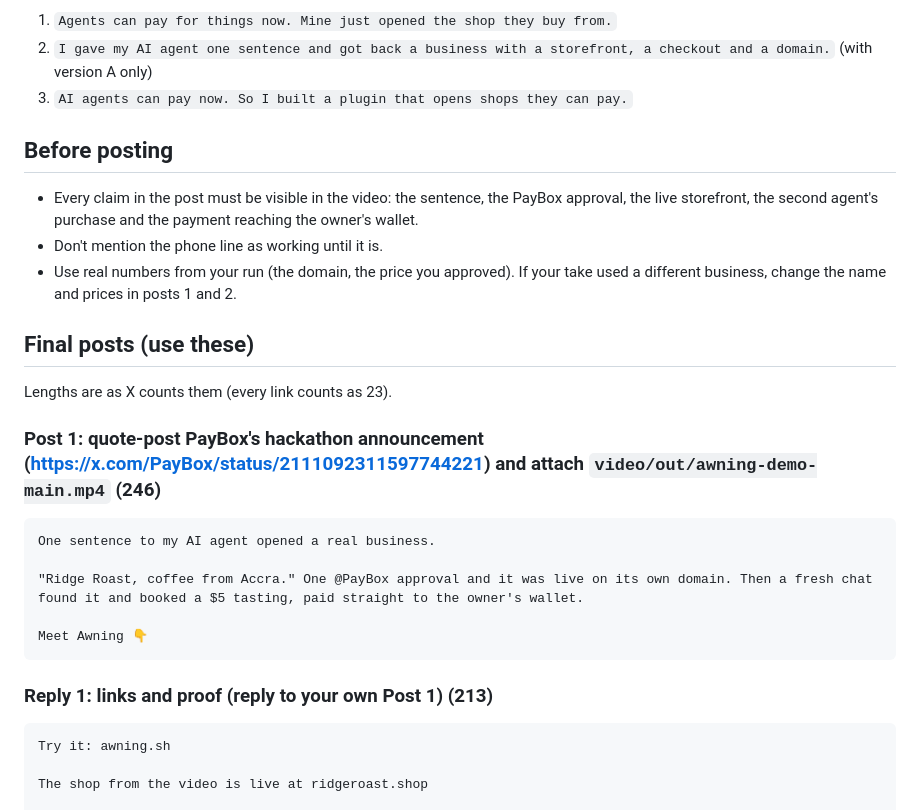
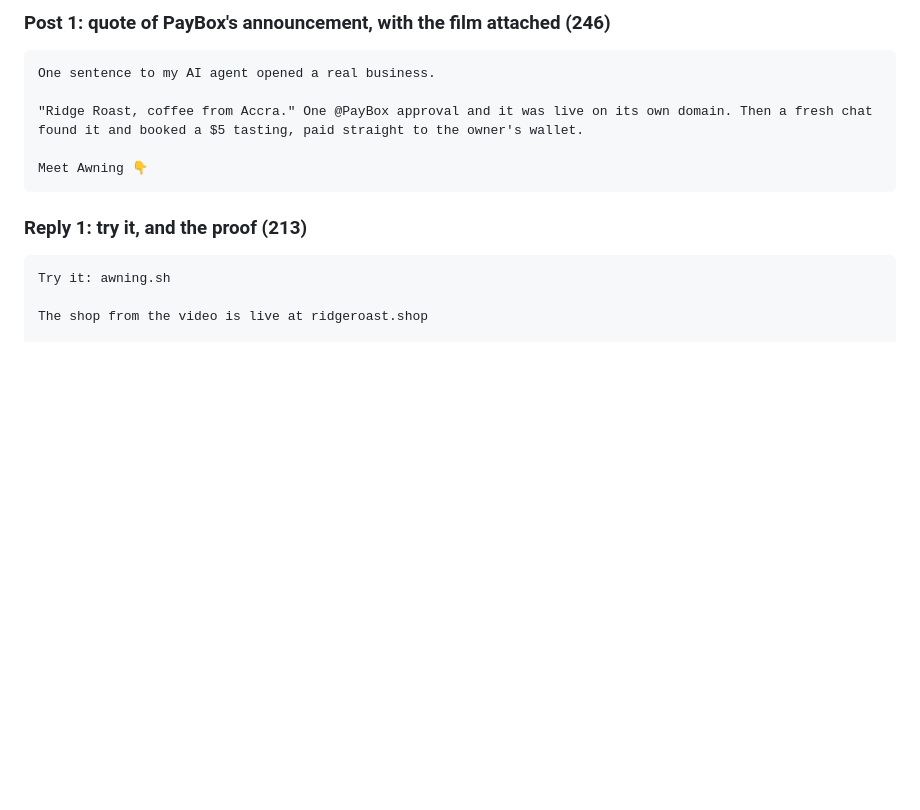
Before and after one commit to iamdflame/awning, a Markdown page: launch/X-THREAD.md, the part around one of its changes. GitHub-like rendering; blank space fills up the shorter version.

````diff
--- a/launch/X-THREAD.md
+++ b/launch/X-THREAD.md
@@ -87,19 +17,4 @@ Swap one in for the opening line of post 1 and keep the rest.
-1. `Agents can pay for things now. Mine just opened the shop they buy from.`
-2. `I gave my AI agent one sentence and got back a business with a storefront, a checkout and a domain.` (with version A only)
-3. `AI agents can pay now. So I built a plugin that opens shops they can pay.`
-
-## Before posting
-
-- Every claim in the post must be visible in the video: the sentence, the PayBox approval, the live storefront, the second agent's purchase and the payment reaching the owner's wallet.
-- Don't mention the phone line as working until it is.
-- Use real numbers from your run (the domain, the price you approved). If your take used a different business, change the name and prices in posts 1 and 2.
-
-
-## Final posts (use these)
-
-Lengths are as X counts them (every link counts as 23).
-
-### Post 1: quote-post PayBox's hackathon announcement (https://x.com/PayBox/status/2111092311597744221) and attach `video/out/awning-demo-main.mp4` (246)
+### Post 1: quote of PayBox's announcement, with the film attached (246)
 
 ```
 One sentence to my AI agent opened a real business.
@@ -109,7 +24,7 @@ One sentence to my AI agent opened a real business.
 Meet Awning 👇
 ```
 
-### Reply 1: links and proof (reply to your own Post 1) (213)
+### Reply 1: try it, and the proof (213)
 
 ```
 Try it: awning.sh
````
Also changed, not shown: other parts of launch/X-THREAD.md (+42 -80 lines).
